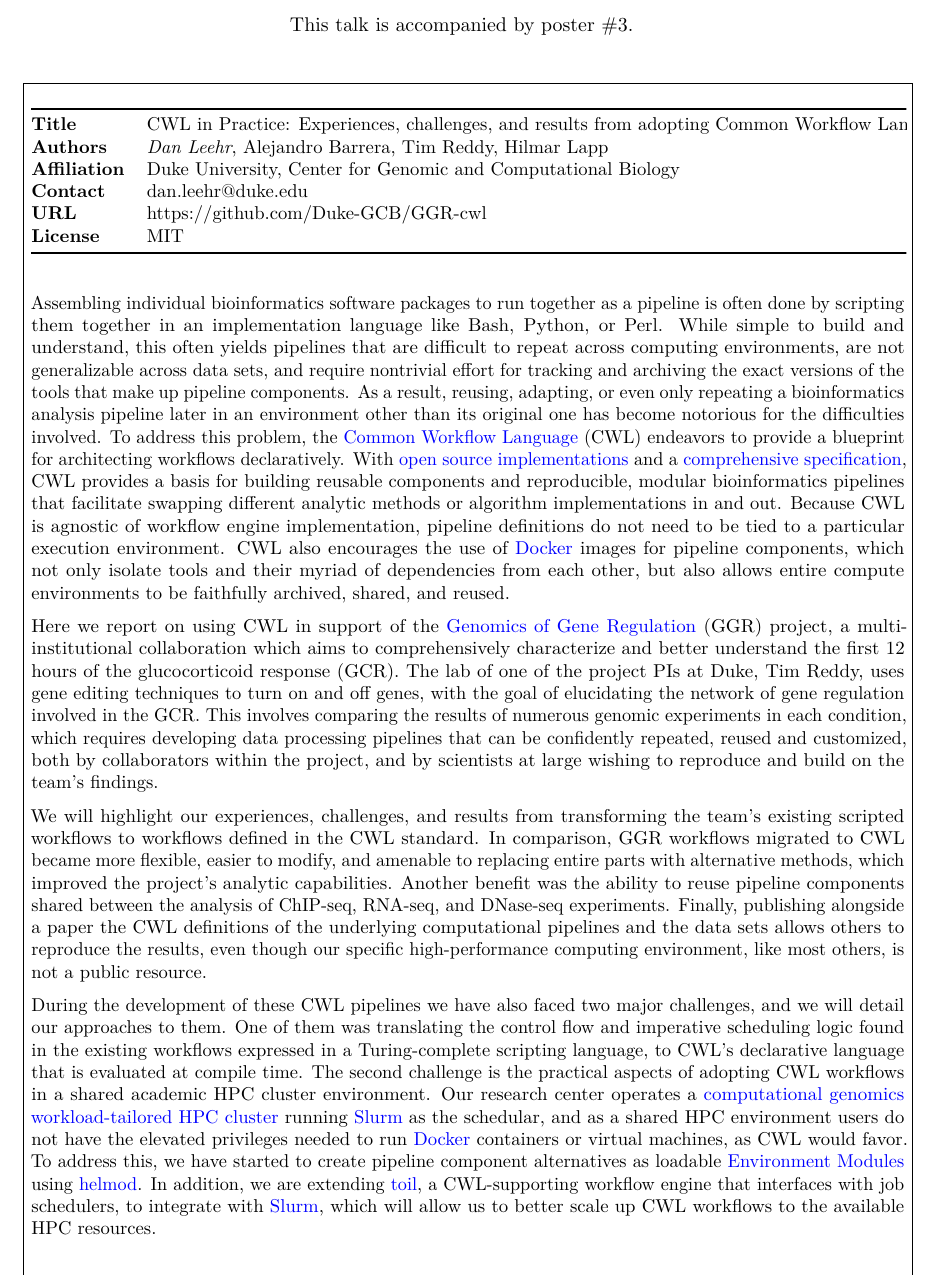
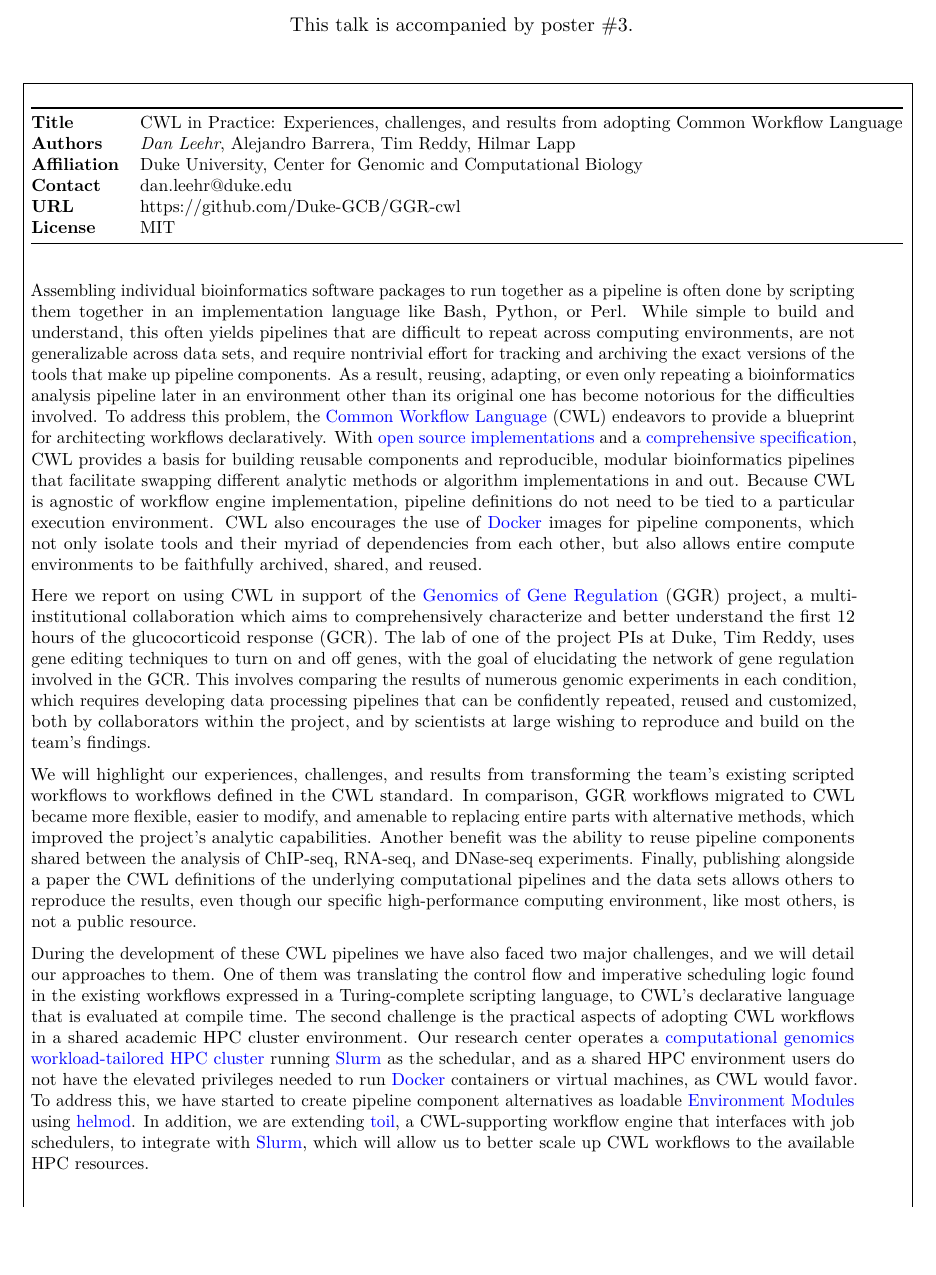
Before and after one commit to OBF/bosc_materials, a LaTeX document (2016/program/BOSC2016_abstracts.tex): part of page 3 of 42, cut so that both start at the same text, the shorter picture padded with empty space. Compiled offline with pdfLaTeX.

```diff
--- a/2016/program/BOSC2016_abstracts.tex
+++ b/2016/program/BOSC2016_abstracts.tex
@@ -56,7 +56,7 @@
 \embed{2.5cm}{4cm}{2.5cm}{2.5cm}{BOSC2016_a21_CWL.pdf}
 % Abstract 24 - CWL in Practice: Experiences, challenges, and results from adopting Common Workflow Language
 \talkposter{3}
-\embed{2.5cm}{3cm}{2.5cm}{2.5cm}{BOSC2016_a24_CWL.pdf}
+\embed{2.5cm}{3cm}{1.5cm}{2.5cm}{BOSC2016_a24_CWL.pdf}
 % Abstract 17 - Using the Common Workflow Language (CWL) to run portable workflows with Arvados and Toil
 \embed{2.5cm}{2cm}{2cm}{2.5cm}{BOSC2016_a17_CWL_Arvados.pdf}
 % Abstract 28 - Planemo - A Scientific Workflow SDK
```
